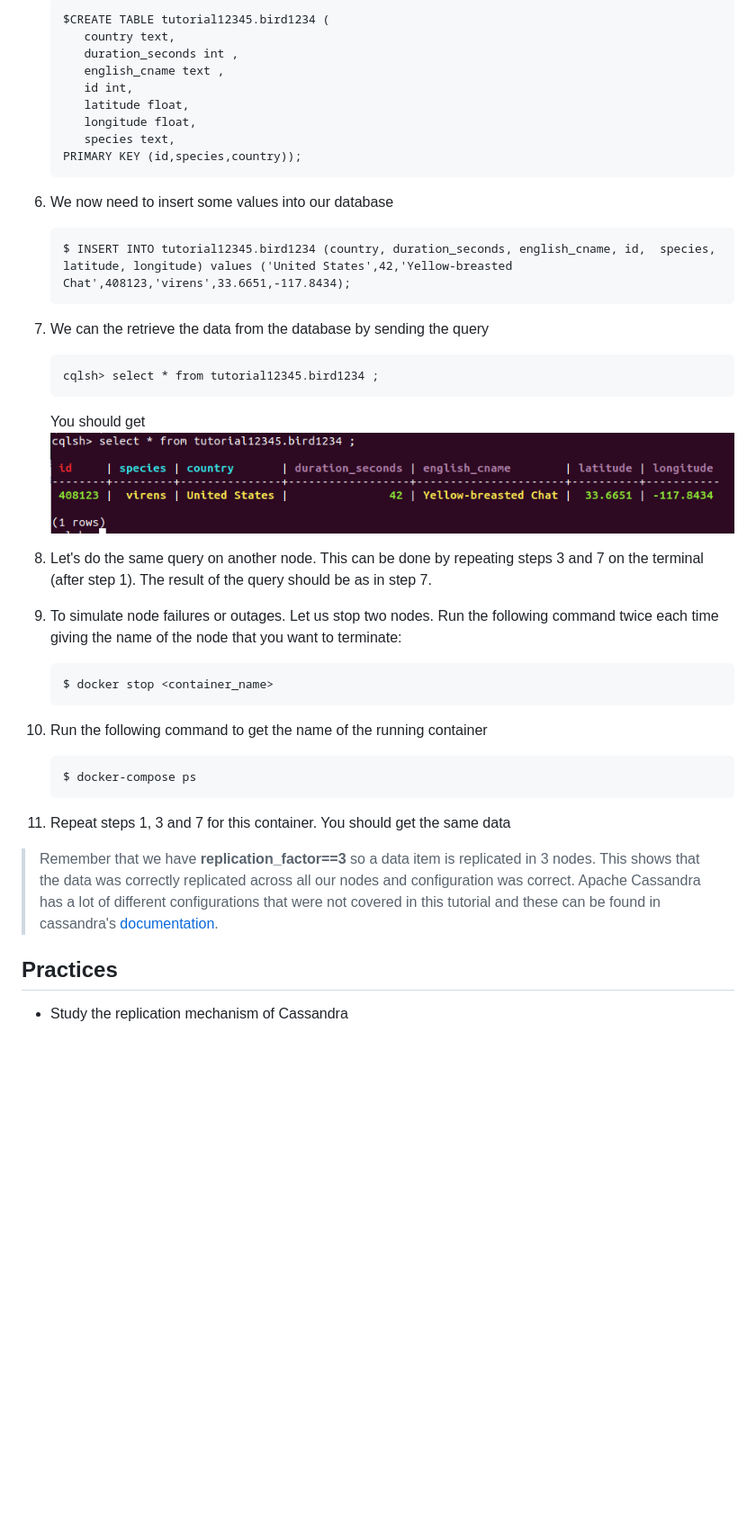
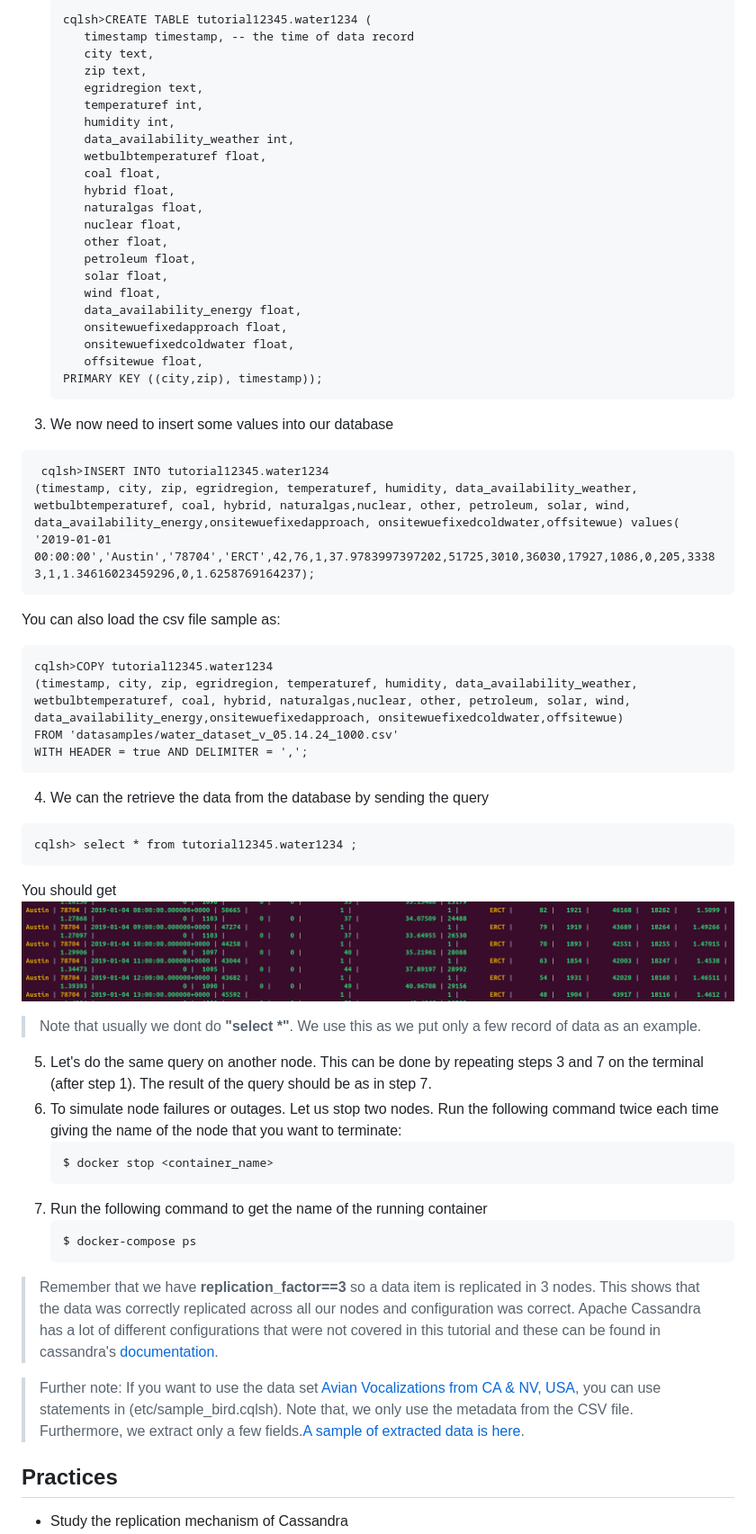
Before and after one commit to rdsea/dataplatformtutorials, a Markdown page: basiccassandra/README.md, the part around one of its changes. Shown at 90% size. Rendered like a GitHub page; pictures changed too: basiccassandra/querysnapshotwater.png (added); blank space fills up the shorter version.

Commit message:
revise basic cassandra: replace the example with water data

````diff
--- a/basiccassandra/README.md
+++ b/basiccassandra/README.md
@@ -84,41 +124,66 @@ Use nodetool to check Cassandra nodes in different data centers.
     ```
-    $CREATE TABLE tutorial12345.bird1234 (
-       country text,
-       duration_seconds int ,
-       english_cname text ,
-       id int,
-       latitude float,
-       longitude float,
-       species text,
-    PRIMARY KEY (id,species,country));
+    cqlsh>CREATE TABLE tutorial12345.water1234 (
+       timestamp timestamp, -- the time of data record
+       city text,
+       zip text,
+       egridregion text,
+       temperaturef int,
+       humidity int,
+       data_availability_weather int,
+       wetbulbtemperaturef float,
+       coal float,
+       hybrid float,
+       naturalgas float,
+       nuclear float,
+       other float,
+       petroleum float,
+       solar float,
+       wind float,
+       data_availability_energy float,
+       onsitewuefixedapproach float,
+       onsitewuefixedcoldwater float,
+       offsitewue float,
+    PRIMARY KEY ((city,zip), timestamp));
     ```
 
-6. We now need to insert some values into our database
+3. We now need to insert some values into our database
 
-    ```
-    $ INSERT INTO tutorial12345.bird1234 (country, duration_seconds, english_cname, id,  species, latitude, longitude) values ('United States',42,'Yellow-breasted Chat',408123,'virens',33.6651,-117.8434);
-    ```
+```
+ cqlsh>INSERT INTO tutorial12345.water1234
+(timestamp, city, zip, egridregion, temperaturef, humidity, data_availability_weather, wetbulbtemperaturef, coal, hybrid, naturalgas,nuclear, other, petroleum, solar, wind, data_availability_energy,onsitewuefixedapproach, onsitewuefixedcoldwater,offsitewue) values(
+'2019-01-01 00:00:00','Austin','78704','ERCT',42,76,1,37.9783997397202,51725,3010,36030,17927,1086,0,205,33383,1,1.34616023459296,0,1.6258769164237);
+```
 
-7. We can the retrieve the data from the database by sending the query
-    ```
-    cqlsh> select * from tutorial12345.bird1234 ;
-    ```
-    You should get
-    ![snapshot of cassandra](querysnapshot.png)
+You can also load the csv file sample as:
+```
+cqlsh>COPY tutorial12345.water1234
+(timestamp, city, zip, egridregion, temperaturef, humidity, data_availability_weather, wetbulbtemperaturef, coal, hybrid, naturalgas,nuclear, other, petroleum, solar, wind, data_availability_energy,onsitewuefixedapproach, onsitewuefixedcoldwater,offsitewue)
+FROM 'datasamples/water_dataset_v_05.14.24_1000.csv'
+WITH HEADER = true AND DELIMITER = ',';
+```
 
-8. Let's do the same query on another node. This can be done by repeating steps 3 and 7 on the terminal (after step 1). The result of the query should be as in step 7.
-9.  To simulate node failures or outages. Let us stop two nodes. Run the following command twice each time giving the name of the node that you want to terminate:
+4. We can the retrieve the data from the database by sending the query
+```
+cqlsh> select * from tutorial12345.water1234 ;
+```
+You should get
+    ![snapshot of cassandra](querysnapshotwater.png)
+
+>Note that usually we dont do **"select *"**. We use this as we put only a few record of data as an example.
+
+5. Let's do the same query on another node. This can be done by repeating steps 3 and 7 on the terminal (after step 1). The result of the query should be as in step 7.
+6.  To simulate node failures or outages. Let us stop two nodes. Run the following command twice each time giving the name of the node that you want to terminate:
     ```
     $ docker stop <container_name>
     ```
-10. Run the following command to get the name of the running container
+7. Run the following command to get the name of the running container
     ```
     $ docker-compose ps
     ```
 
-11. Repeat steps 1, 3 and 7 for this container. You should get the same data
+>Remember that we have **replication_factor==3** so a data item is replicated in 3 nodes. This shows that the data was correctly replicated across all our nodes and configuration was correct. Apache Cassandra has a lot of different configurations that were not covered in this tutorial and these can be found in cassandra's [documentation](https://cassandra.apache.org/doc/latest/configuration/index.html).
 
->Remember that we have **replication_factor==3** so a data item is replicated in 3 nodes. This shows that the data was correctly replicated across all our nodes and configuration was correct. Apache Cassandra has a lot of different configurations that were not covered in this tutorial and these can be found in cassandra's [documentation](https://cassandra.apache.org/doc/latest/configuration/index.html).
+>Further note: If you want to use the data set [Avian Vocalizations from CA & NV, USA](https://www.kaggle.com/samhiatt/xenocanto-avian-vocalizations-canv-usa), you can use statements in (etc/sample_bird.cqlsh). Note that, we only use the metadata from the CSV file. Furthermore, we extract only a few fields.[A sample of extracted data is here](../consistency/sampledata.csv).
 
 ## Practices
 
````
Also changed, not shown: other parts of basiccassandra/README.md (+74 -33 lines), basiccassandra/datasamples/README.md (added, +4 -0 lines), 6 other files.
